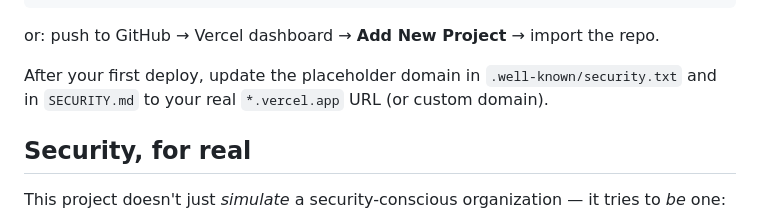
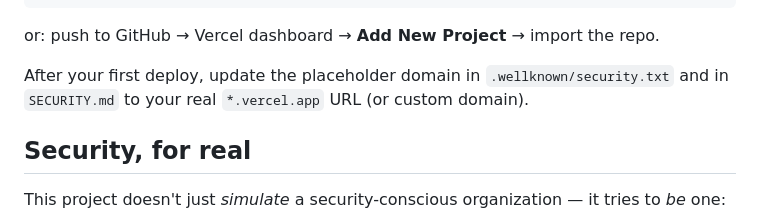
Before and after one commit to asnightingale032-boop/SiberX_T, a Markdown page: README.md, the part around the change. GitHub-like rendering.

```diff
--- a/README.md
+++ b/README.md
@@ -59,7 +59,7 @@ vercel --prod     # promote to production
 or: push to GitHub → Vercel dashboard → **Add New Project** → import the repo.
 
 After your first deploy, update the placeholder domain in
-`.well-known/security.txt` and in `SECURITY.md` to your real
+`.wellknown/security.txt` and in `SECURITY.md` to your real
 `*.vercel.app` URL (or custom domain).
 
 ## Security, for real
```
